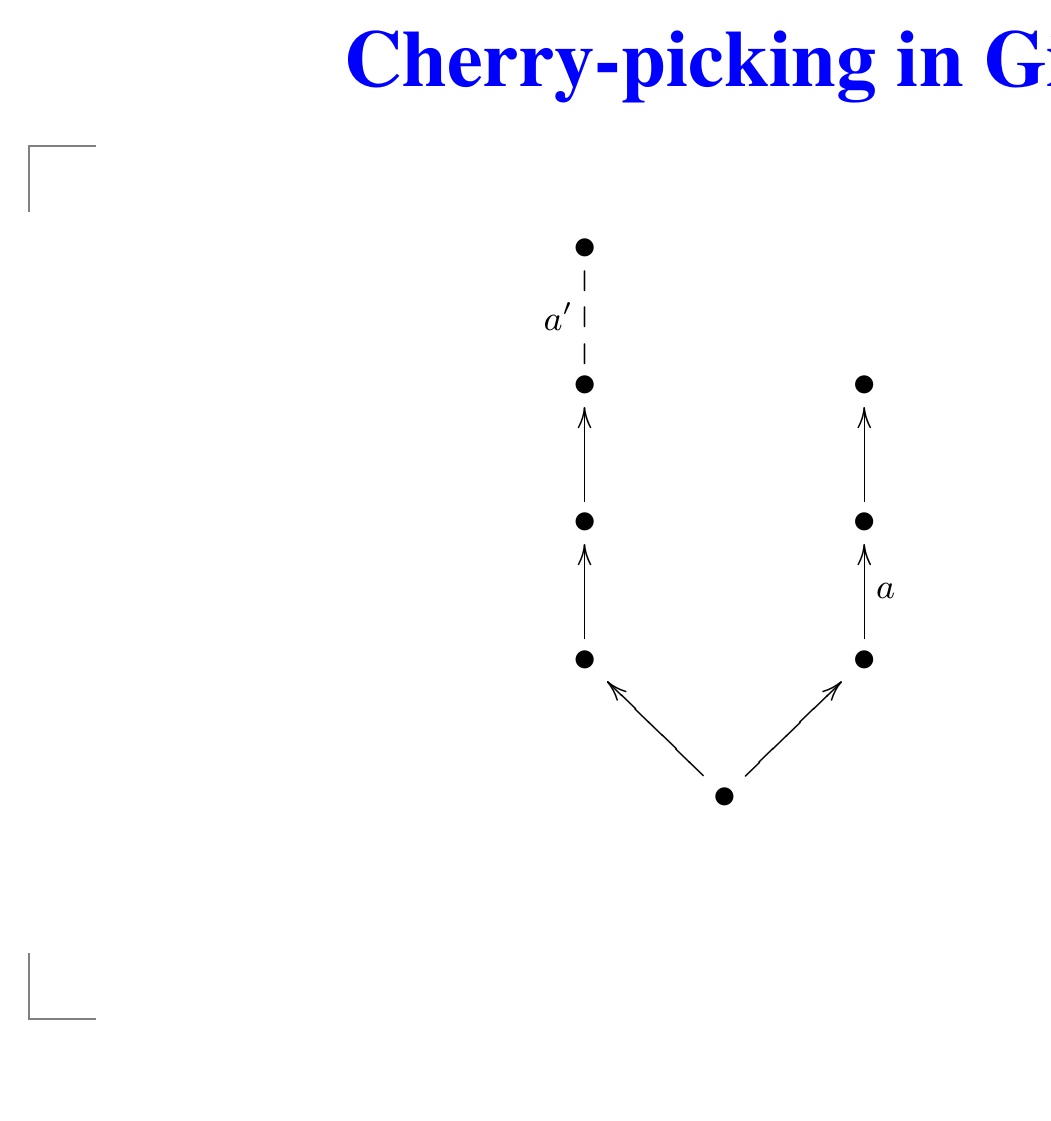
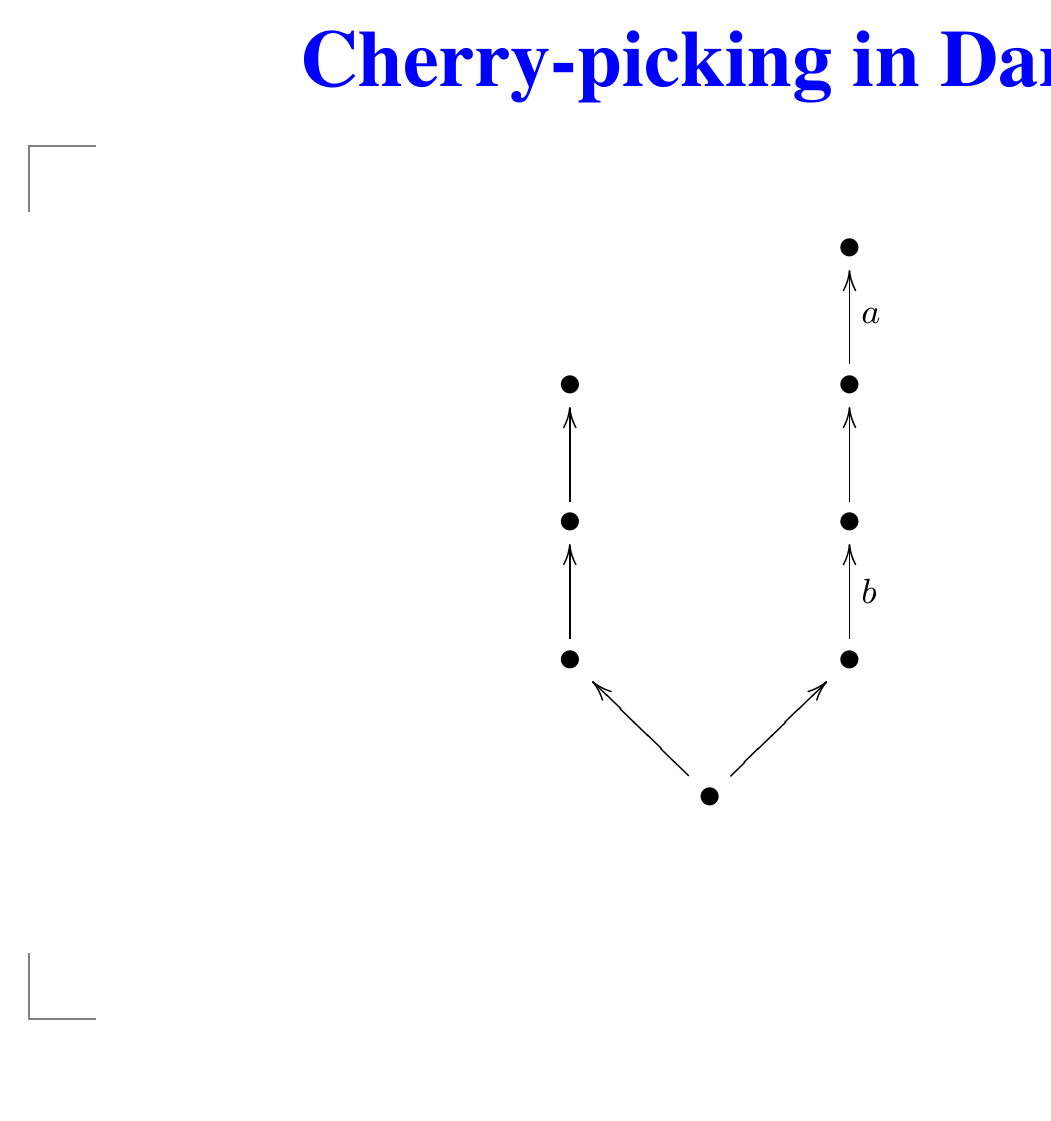
Before and after one commit to pozorvlak/darcsgit-talk, LaTeX slides (slides.tex): page 9 of 9 before the commit and page 10 of 12 after it. Compiled offline with LaTeX, dvips and Ghostscript.

Commit message:
Finished cherry-picking section

```diff
--- a/slides.tex
+++ b/slides.tex
@@ -112,3 +112,16 @@ A & & B \ar@{-->}_{a'}[ul] \\
 \]
 \end{slide}
 
+\begin{slide}{Cherry-picking in Darcs}
+\[
+\xymatrix{
+	&& \bullet \\
+	\bullet && \bullet \ar[u]_a \\
+	\bullet \ar[u] && \bullet \ar[u] \\
+	\bullet \ar[u] && \bullet \ar[u]_b \\
+	& \bullet \ar[ul] \ar[ur]
+}
+\]
+\end{slide}
+
+\begin{slide}{Cherry-picking in Darcs}
@@ -114,0 +139 @@ A & & B \ar@{-->}_{a'}[ul] \\
+\begin{slide}{Cherry-picking in Darcs}
```
Also changed, not shown: slides.tex (23 more changed lines).
